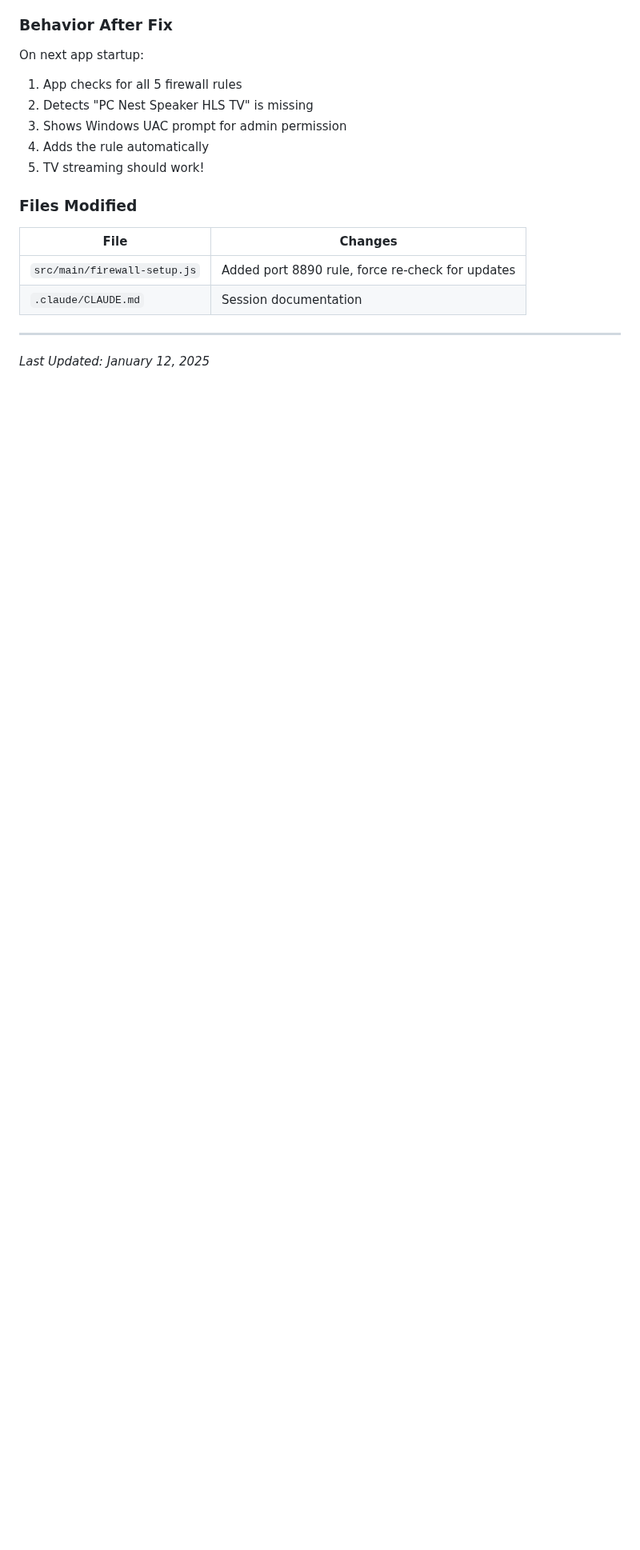
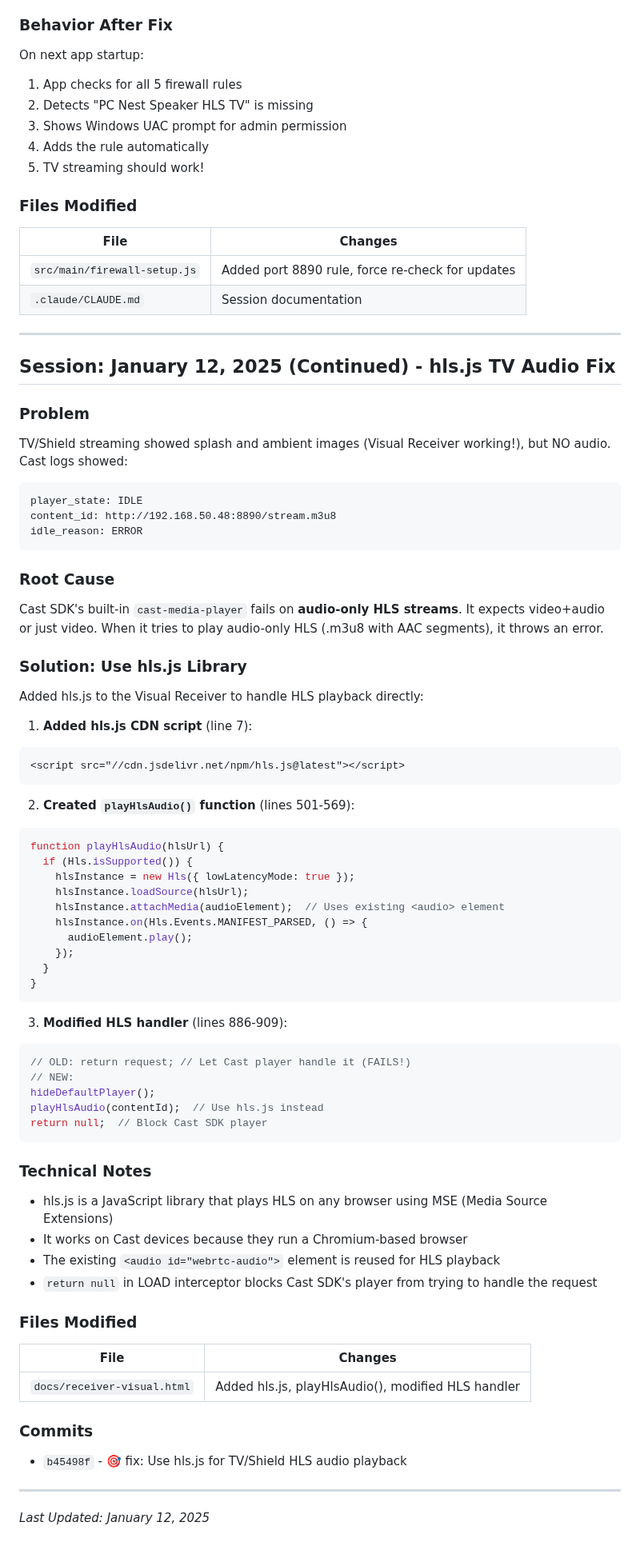
Before and after one commit to Kepners/pcnestspeaker, a Markdown page: .claude/CLAUDE.md, the part around the change. Shown at 80% size. GitHub-like rendering; blank space fills up the shorter version.

Commit message:
📝 docs: Update session notes for TV streaming fix
Added documentation for hls.js TV audio fix session.

Co-Authored-By: Claude Opus 4.5 <noreply@anthropic.com>

````diff
--- a/.claude/CLAUDE.md
+++ b/.claude/CLAUDE.md
@@ -970,4 +970,64 @@ On next app startup:
 
 ---
 
+## Session: January 12, 2025 (Continued) - hls.js TV Audio Fix
+
+### Problem
+TV/Shield streaming showed splash and ambient images (Visual Receiver working!), but NO audio. Cast logs showed:
+```
+player_state: IDLE
+content_id: http://192.168.50.48:8890/stream.m3u8
+idle_reason: ERROR
+```
+
+### Root Cause
+Cast SDK's built-in `cast-media-player` fails on **audio-only HLS streams**. It expects video+audio or just video. When it tries to play audio-only HLS (.m3u8 with AAC segments), it throws an error.
+
+### Solution: Use hls.js Library
+Added hls.js to the Visual Receiver to handle HLS playback directly:
+
+1. **Added hls.js CDN script** (line 7):
+```html
+<script src="//cdn.jsdelivr.net/npm/hls.js@latest"></script>
+```
+
+2. **Created `playHlsAudio()` function** (lines 501-569):
+```javascript
+function playHlsAudio(hlsUrl) {
+  if (Hls.isSupported()) {
+    hlsInstance = new Hls({ lowLatencyMode: true });
+    hlsInstance.loadSource(hlsUrl);
+    hlsInstance.attachMedia(audioElement);  // Uses existing <audio> element
+    hlsInstance.on(Hls.Events.MANIFEST_PARSED, () => {
+      audioElement.play();
+    });
+  }
+}
+```
+
+3. **Modified HLS handler** (lines 886-909):
+```javascript
+// OLD: return request; // Let Cast player handle it (FAILS!)
+// NEW:
+hideDefaultPlayer();
+playHlsAudio(contentId);  // Use hls.js instead
+return null;  // Block Cast SDK player
+```
+
+### Technical Notes
+- hls.js is a JavaScript library that plays HLS on any browser using MSE (Media Source Extensions)
+- It works on Cast devices because they run a Chromium-based browser
+- The existing `<audio id="webrtc-audio">` element is reused for HLS playback
+- `return null` in LOAD interceptor blocks Cast SDK's player from trying to handle the request
+
+### Files Modified
+| File | Changes |
+|------|---------|
+| `docs/receiver-visual.html` | Added hls.js, playHlsAudio(), modified HLS handler |
+
+### Commits
+- `b45498f` - 🎯 fix: Use hls.js for TV/Shield HLS audio playback
+
+---
+
 *Last Updated: January 12, 2025*
````
